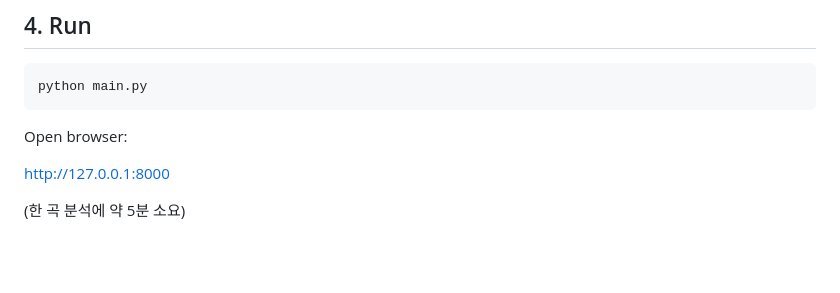
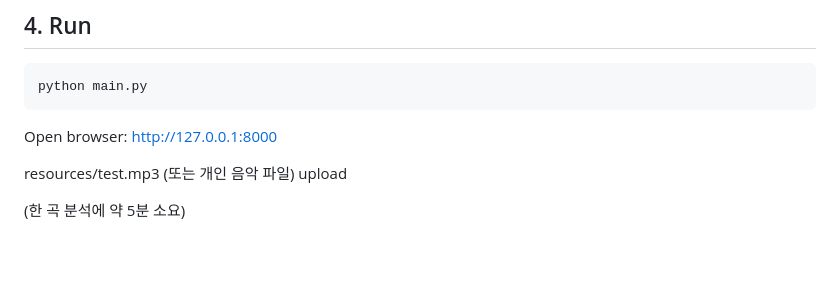
Before and after one commit to LeeJungZi/AIX_DL_Final_Project, a Markdown page: resources/README.md, the part around the change. Drawn GitHub-style.

````diff
--- a/resources/README.md
+++ b/resources/README.md
@@ -115,10 +115,9 @@ genre_encoder.pkl
 python main.py
 ```
 
-Open browser:
+Open browser: http://127.0.0.1:8000
 
-http://127.0.0.1:8000
-
+resources/test.mp3 (또는 개인 음악 파일) upload
 
 (한 곡 분석에 약 5분 소요)
 
````
